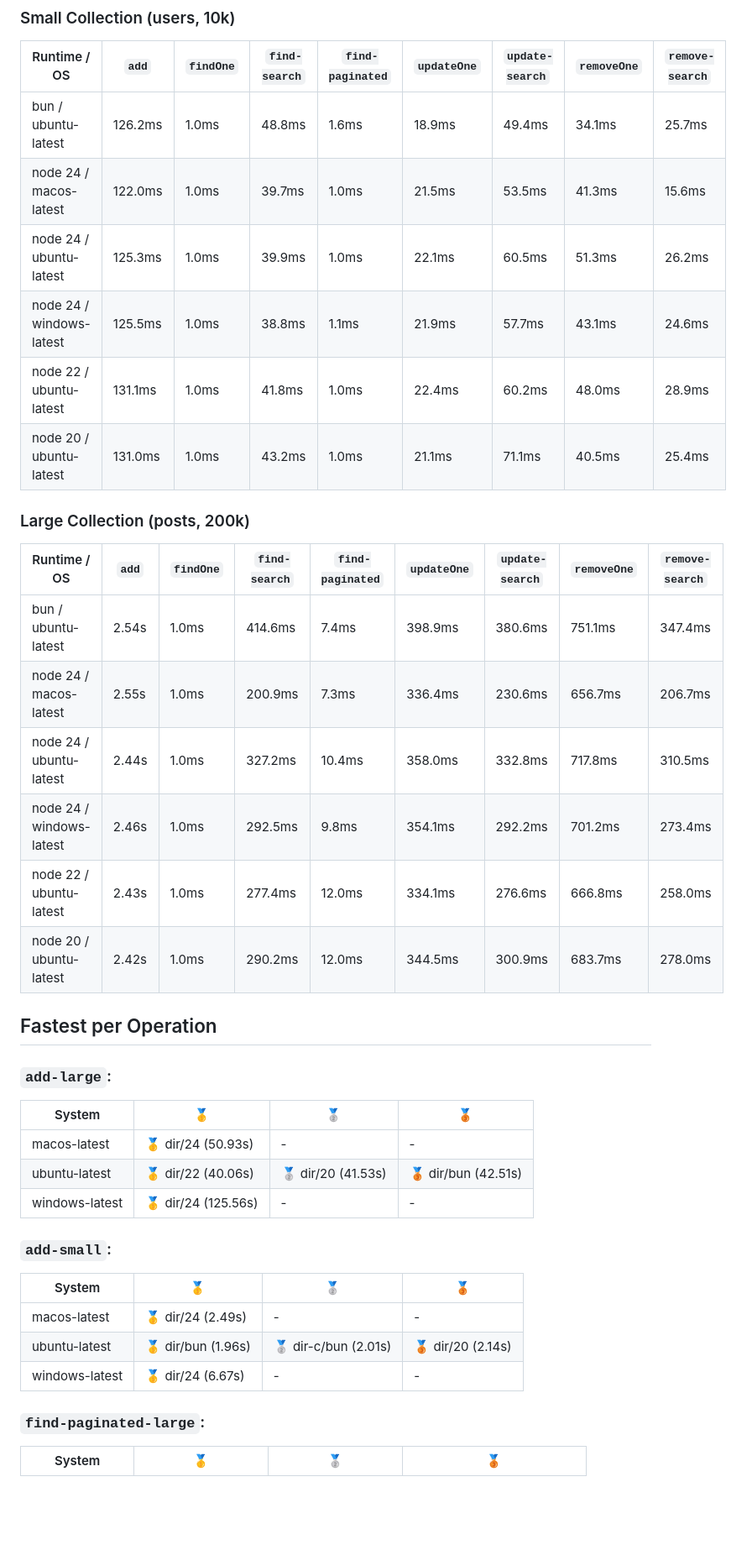
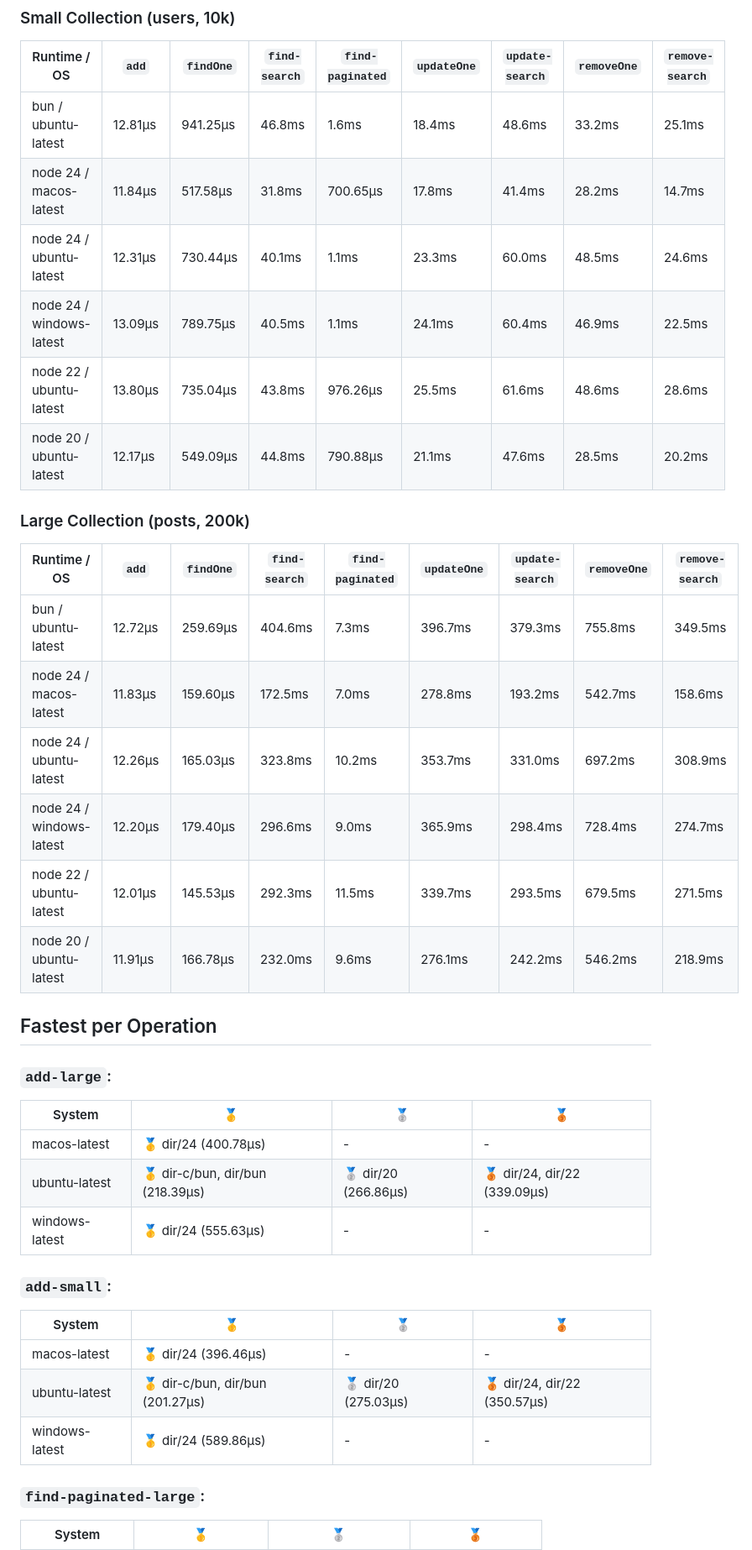
Before and after one commit to wxn0brP/ValtheraDB-benchmark, a Markdown page: REPORT.md, the part around one of its changes. Shown at 84% size. GitHub-like rendering; blank space fills up the shorter version.

```diff
--- a/REPORT.md
+++ b/REPORT.md
@@ -74,23 +75,23 @@ Total results: 13
 
 | Runtime / OS | `add` | `findOne` | `find-search` | `find-paginated` | `updateOne` | `update-search` | `removeOne` | `remove-search` |
 |---|---|---|---|---|---|---|---|---|
-|  bun / ubuntu-latest |  126.2ms |  1.0ms |  48.8ms |  1.6ms |  18.9ms |  49.4ms |  34.1ms |  25.7ms  |
-|  node 24 / macos-latest |  122.0ms |  1.0ms |  39.7ms |  1.0ms |  21.5ms |  53.5ms |  41.3ms |  15.6ms  |
-|  node 24 / ubuntu-latest |  125.3ms |  1.0ms |  39.9ms |  1.0ms |  22.1ms |  60.5ms |  51.3ms |  26.2ms  |
-|  node 24 / windows-latest |  125.5ms |  1.0ms |  38.8ms |  1.1ms |  21.9ms |  57.7ms |  43.1ms |  24.6ms  |
-|  node 22 / ubuntu-latest |  131.1ms |  1.0ms |  41.8ms |  1.0ms |  22.4ms |  60.2ms |  48.0ms |  28.9ms  |
-|  node 20 / ubuntu-latest |  131.0ms |  1.0ms |  43.2ms |  1.0ms |  21.1ms |  71.1ms |  40.5ms |  25.4ms  |
+|  bun / ubuntu-latest |  12.81μs |  941.25μs |  46.8ms |  1.6ms |  18.4ms |  48.6ms |  33.2ms |  25.1ms  |
+|  node 24 / macos-latest |  11.84μs |  517.58μs |  31.8ms |  700.65μs |  17.8ms |  41.4ms |  28.2ms |  14.7ms  |
+|  node 24 / ubuntu-latest |  12.31μs |  730.44μs |  40.1ms |  1.1ms |  23.3ms |  60.0ms |  48.5ms |  24.6ms  |
+|  node 24 / windows-latest |  13.09μs |  789.75μs |  40.5ms |  1.1ms |  24.1ms |  60.4ms |  46.9ms |  22.5ms  |
+|  node 22 / ubuntu-latest |  13.80μs |  735.04μs |  43.8ms |  976.26μs |  25.5ms |  61.6ms |  48.6ms |  28.6ms  |
+|  node 20 / ubuntu-latest |  12.17μs |  549.09μs |  44.8ms |  790.88μs |  21.1ms |  47.6ms |  28.5ms |  20.2ms  |
 
 ### Large Collection (posts, 200k)
 
 | Runtime / OS | `add` | `findOne` | `find-search` | `find-paginated` | `updateOne` | `update-search` | `removeOne` | `remove-search` |
 |---|---|---|---|---|---|---|---|---|
-|  bun / ubuntu-latest |  2.54s |  1.0ms |  414.6ms |  7.4ms |  398.9ms |  380.6ms |  751.1ms |  347.4ms  |
-|  node 24 / macos-latest |  2.55s |  1.0ms |  200.9ms |  7.3ms |  336.4ms |  230.6ms |  656.7ms |  206.7ms  |
-|  node 24 / ubuntu-latest |  2.44s |  1.0ms |  327.2ms |  10.4ms |  358.0ms |  332.8ms |  717.8ms |  310.5ms  |
-|  node 24 / windows-latest |  2.46s |  1.0ms |  292.5ms |  9.8ms |  354.1ms |  292.2ms |  701.2ms |  273.4ms  |
-|  node 22 / ubuntu-latest |  2.43s |  1.0ms |  277.4ms |  12.0ms |  334.1ms |  276.6ms |  666.8ms |  258.0ms  |
-|  node 20 / ubuntu-latest |  2.42s |  1.0ms |  290.2ms |  12.0ms |  344.5ms |  300.9ms |  683.7ms |  278.0ms  |
+|  bun / ubuntu-latest |  12.72μs |  259.69μs |  404.6ms |  7.3ms |  396.7ms |  379.3ms |  755.8ms |  349.5ms  |
+|  node 24 / macos-latest |  11.83μs |  159.60μs |  172.5ms |  7.0ms |  278.8ms |  193.2ms |  542.7ms |  158.6ms  |
+|  node 24 / ubuntu-latest |  12.26μs |  165.03μs |  323.8ms |  10.2ms |  353.7ms |  331.0ms |  697.2ms |  308.9ms  |
+|  node 24 / windows-latest |  12.20μs |  179.40μs |  296.6ms |  9.0ms |  365.9ms |  298.4ms |  728.4ms |  274.7ms  |
+|  node 22 / ubuntu-latest |  12.01μs |  145.53μs |  292.3ms |  11.5ms |  339.7ms |  293.5ms |  679.5ms |  271.5ms  |
+|  node 20 / ubuntu-latest |  11.91μs |  166.78μs |  232.0ms |  9.6ms |  276.1ms |  242.2ms |  546.2ms |  218.9ms  |
 
 ## Fastest per Operation
 
@@ -98,17 +99,17 @@ Total results: 13
 
 | System | 🥇 | 🥈 | 🥉 |
 |---|---|---|---|
-|  macos-latest | 🥇 dir/24 (50.93s) | - | -  |
-|  ubuntu-latest | 🥇 dir/22 (40.06s) | 🥈 dir/20 (41.53s) | 🥉 dir/bun (42.51s)  |
-|  windows-latest | 🥇 dir/24 (125.56s) | - | -  |
+|  macos-latest | 🥇 dir/24 (400.78μs) | - | -  |
+|  ubuntu-latest | 🥇 dir-c/bun, dir/bun (218.39μs) | 🥈 dir/20 (266.86μs) | 🥉 dir/24, dir/22 (339.09μs)  |
+|  windows-latest | 🥇 dir/24 (555.63μs) | - | -  |
 
 ### **`add-small`**:
 
 | System | 🥇 | 🥈 | 🥉 |
 |---|---|---|---|
-|  macos-latest | 🥇 dir/24 (2.49s) | - | -  |
-|  ubuntu-latest | 🥇 dir/bun (1.96s) | 🥈 dir-c/bun (2.01s) | 🥉 dir/20 (2.14s)  |
-|  windows-latest | 🥇 dir/24 (6.67s) | - | -  |
+|  macos-latest | 🥇 dir/24 (396.46μs) | - | -  |
+|  ubuntu-latest | 🥇 dir-c/bun, dir/bun (201.27μs) | 🥈 dir/20 (275.03μs) | 🥉 dir/24, dir/22 (350.57μs)  |
+|  windows-latest | 🥇 dir/24 (589.86μs) | - | -  |
 
 ### **`find-paginated-large`**:
 
```
Also changed, not shown: other parts of REPORT.md (+57 -56 lines).
